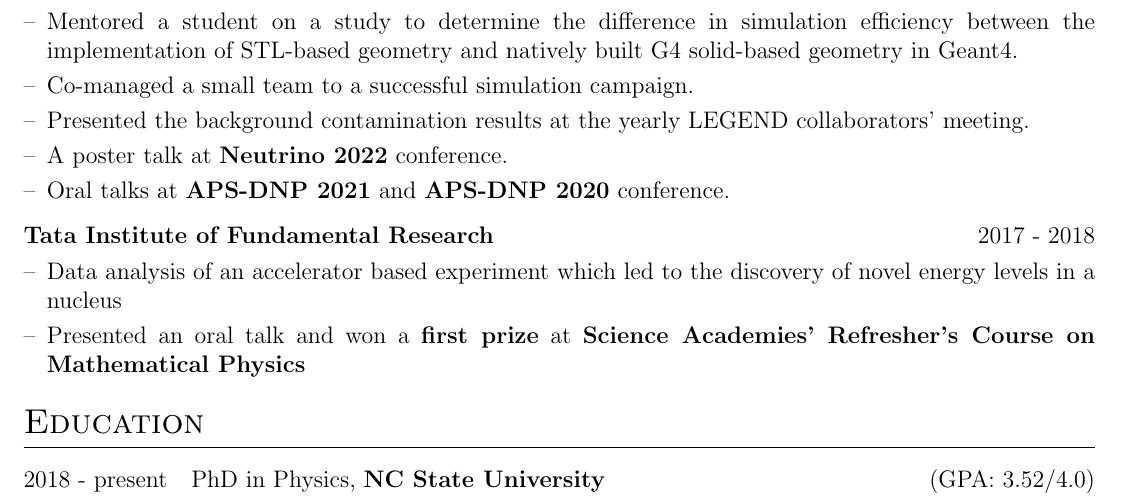
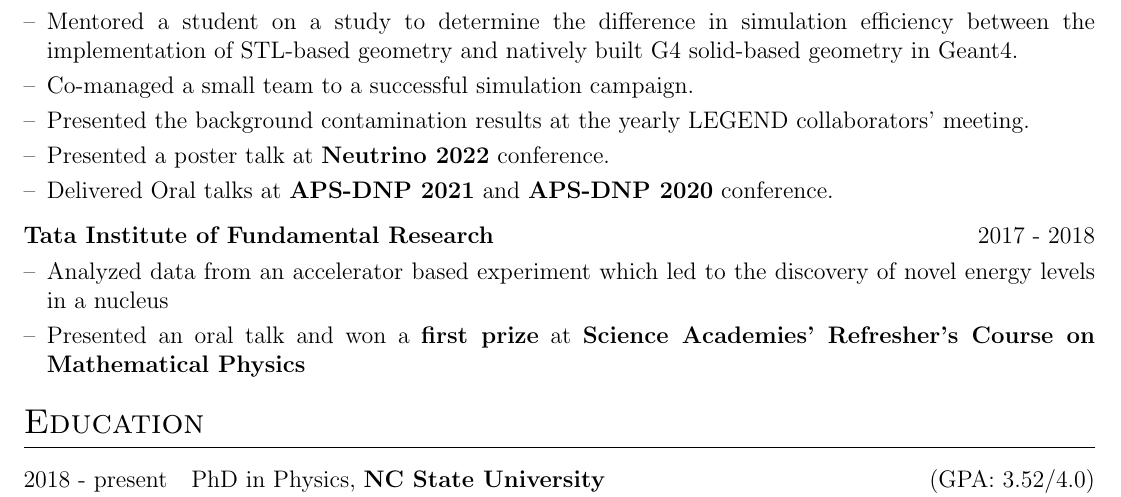
Before and after one commit to rushabhgala/cv, a LaTeX CV (cv.tex): part of the page, cut so that both start at the same text. Compiled offline with pdfLaTeX.

Commit message:
Update cv.tex

```diff
--- a/cv.tex
+++ b/cv.tex
@@ -141,8 +141,8 @@ I have received specialized training in analyzing and modeling complex data thro
         \item[--] Analyzed and modeled background radiation for LEGEND experiment using Monte Carlo simulations and reduced contamination by about a factor of 100 and presented the results in national and international conferences.
         \item[--] Mentored a student on a study to determine the difference in simulation efficiency between the implementation of STL-based geometry and natively built G4 solid-based geometry in Geant4.
         \item[--] Co-managed a small team to a successful simulation campaign. \item[--] Presented the background contamination results at the yearly LEGEND collaborators' meeting.
-        \item[--] A poster talk at \textbf{Neutrino 2022} conference.
-        \item[--] Oral talks at \textbf{APS-DNP 2021} and \textbf{APS-DNP 2020} conference.
+        \item[--] Presented a poster talk at \textbf{Neutrino 2022} conference.
+        \item[--] Delivered Oral talks at \textbf{APS-DNP 2021} and \textbf{APS-DNP 2020} conference.
     \end{itemize}
     \end{minipage}
 }
@@ -153,7 +153,7 @@ I have received specialized training in analyzing and modeling complex data thro
 \multicolumn{2}{@{}X@{}}{
 \begin{minipage}[t]{\linewidth}
     \begin{itemize}[nosep,after=\strut, leftmargin=1em, itemsep=3pt]
-        \item[--] Data analysis of an accelerator based experiment which led to the discovery of novel energy levels in a nucleus
+        \item[--] Analyzed data from an accelerator based experiment which led to the discovery of novel energy levels in a nucleus
         \item[--] Presented an oral talk and won a \textbf{first prize} at \textbf{Science Academies’ Refresher’s Course on Mathematical Physics}
     \end{itemize}
     \end{minipage}
```
